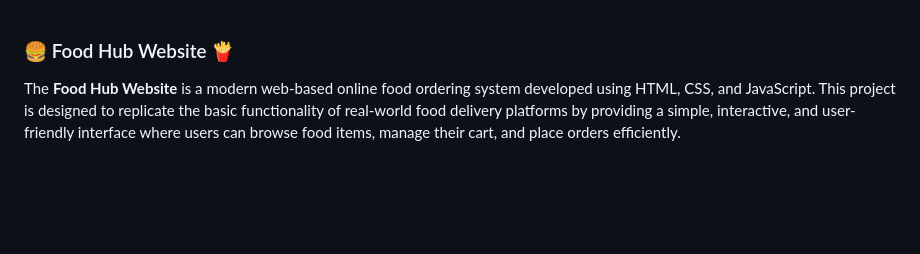
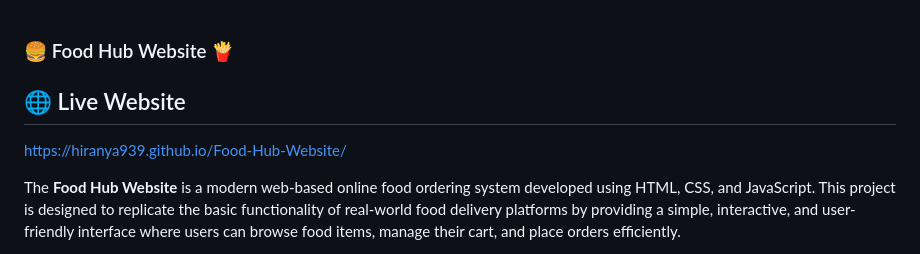
Before and after one commit to Hiranya939/Food-Hub-Website, a Markdown page: README.md, the part around the change. Rendered like a GitHub page; blank space fills up the shorter version.

```diff
--- a/README.md
+++ b/README.md
@@ -1,6 +1,7 @@
 ### 🍔 Food Hub Website 🍟
 
-
+## 🌐 Live Website
+https://hiranya939.github.io/Food-Hub-Website/
 
 
 
```
